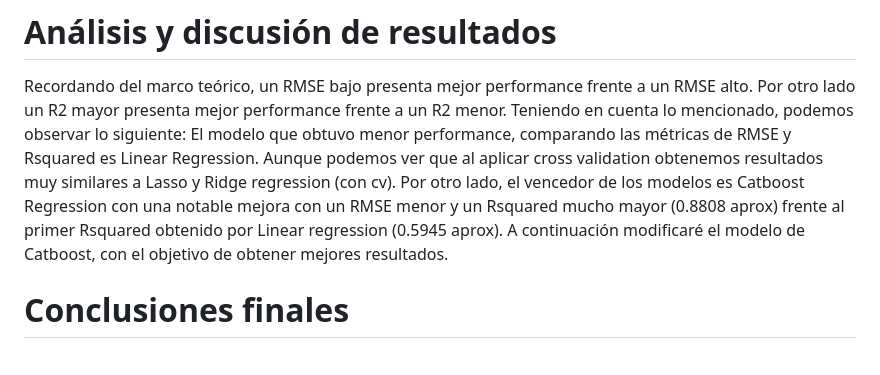
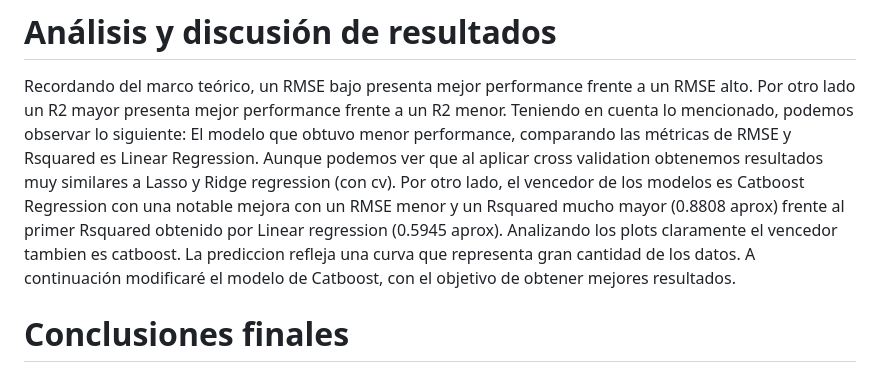
Before and after one commit to FedericoGimenez21/ia-uncuyo-2021, a Markdown page: proyecto_final/proyecto_final.md, the part around one of its changes. GitHub-like rendering.

Commit message:
Update proyecto_final.md
Añadiendo plots

```diff
--- a/proyecto_final/proyecto_final.md
+++ b/proyecto_final/proyecto_final.md
@@ -111,7 +130,7 @@ A continuación se presentan los resultados de predicción de los modelos implem
 # Análisis y discusión de resultados
 Recordando del marco teórico, un RMSE bajo presenta mejor performance frente a un RMSE alto. Por otro lado un R2 mayor presenta mejor performance frente a un R2 menor. Teniendo en cuenta lo mencionado, podemos observar lo siguiente:
 El modelo que obtuvo menor performance, comparando las métricas de RMSE y Rsquared es Linear Regression. Aunque podemos ver que al aplicar cross validation obtenemos resultados muy similares a Lasso y Ridge regression (con cv).
-Por otro lado, el vencedor de los modelos es Catboost Regression con una notable mejora con un RMSE menor y un Rsquared mucho mayor (0.8808 aprox) frente al primer Rsquared obtenido por Linear regression (0.5945 aprox).
+Por otro lado, el vencedor de los modelos es Catboost Regression con una notable mejora con un RMSE menor y un Rsquared mucho mayor (0.8808 aprox) frente al primer Rsquared obtenido por Linear regression (0.5945 aprox). Analizando los plots claramente el vencedor tambien es catboost. La prediccion refleja una curva que representa gran cantidad de los datos.
 A continuación modificaré el modelo de Catboost, con el objetivo de obtener mejores resultados.
 
 # Conclusiones finales
```
Also changed, not shown: other parts of proyecto_final/proyecto_final.md (+19 -0 lines).
